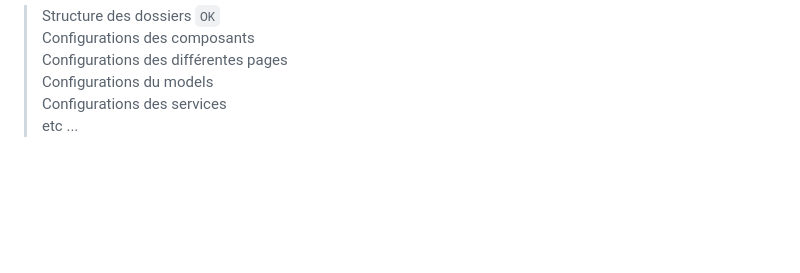
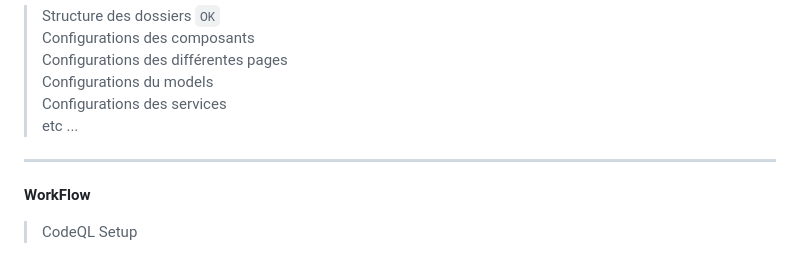
Before and after one commit to AngeTia/FinalProject_WeddingApp, a Markdown page: README.md, the part around the change. GitHub-like rendering; blank space fills up the shorter version.

```diff
--- a/README.md
+++ b/README.md
@@ -174,3 +174,8 @@
  > Configurations du models<br/>
  > Configurations des services<br/>
  > etc ...
+----------------------------------------------------------------------------------------------------------------------------------------------------
+
+**WorkFlow**
+
+> CodeQL Setup
```
